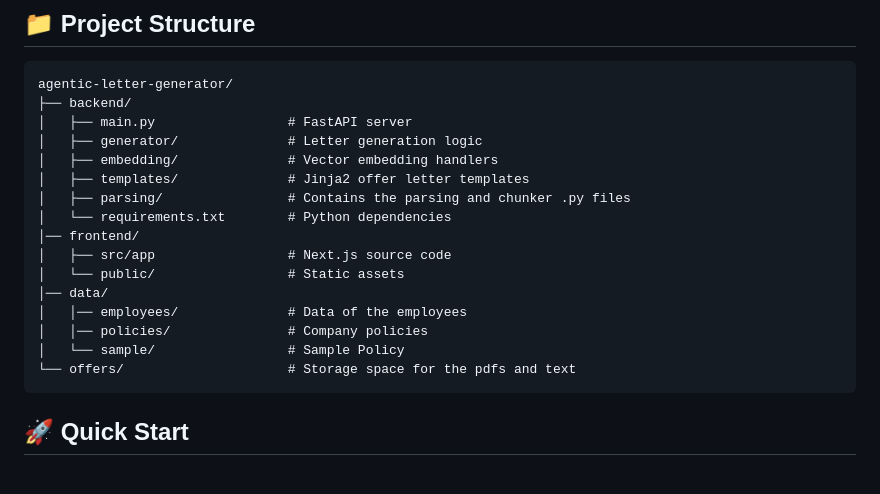
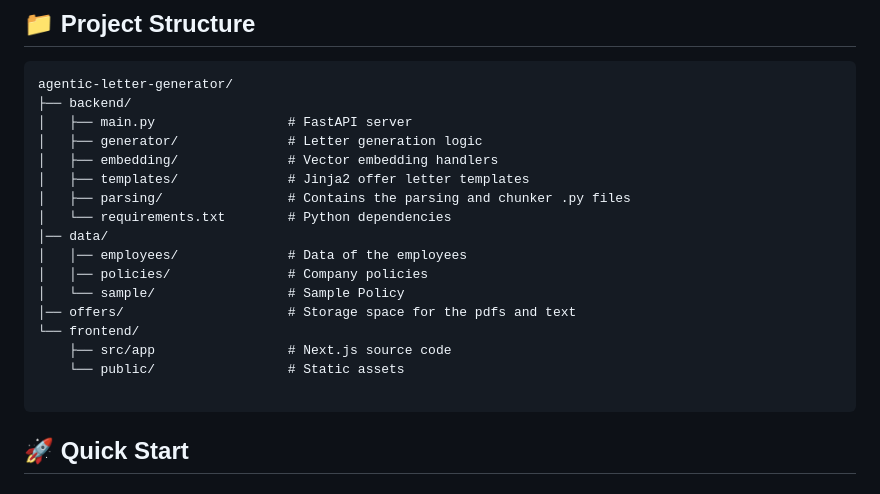
Before and after one commit to frozenexplorer/agentic-letter-generator, a Markdown page: README.md, the part around the change. Drawn GitHub-style.

````diff
--- a/README.md
+++ b/README.md
@@ -39,14 +39,15 @@ agentic-letter-generator/
 │   ├── templates/              # Jinja2 offer letter templates
 │   ├── parsing/                # Contains the parsing and chunker .py files
 │   └── requirements.txt        # Python dependencies
-│── frontend/
-│   ├── src/app                 # Next.js source code
-│   └── public/                 # Static assets
 │── data/
 │   │── employees/              # Data of the employees
 │   │── policies/               # Company policies
 │   └── sample/                 # Sample Policy
-└── offers/                     # Storage space for the pdfs and text
+│── offers/                     # Storage space for the pdfs and text
+└── frontend/
+    ├── src/app                 # Next.js source code
+    └── public/                 # Static assets
+
 ```
 
 ## 🚀 Quick Start
````
